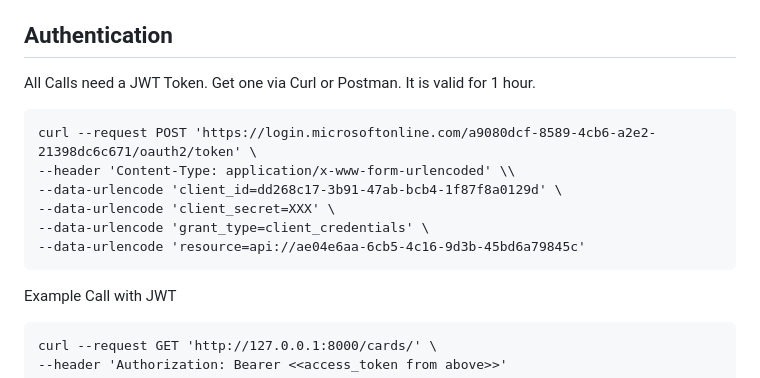
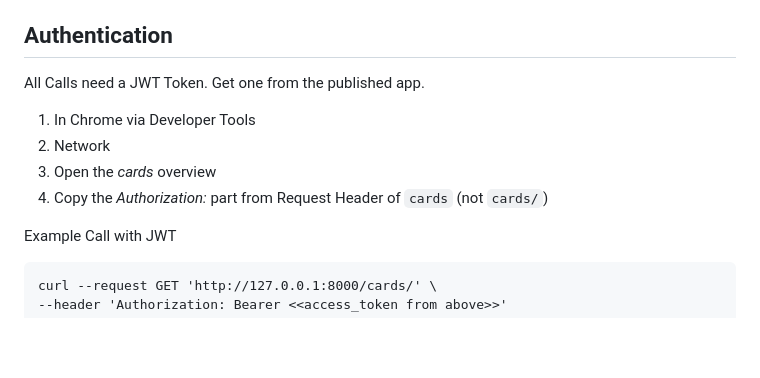
Before and after one commit to iptch/g_collection_be, a Markdown page: README.md, the part around the change. Rendered like a GitHub page; blank space fills up the shorter version.

Commit message:
adjusted authorization howto

````diff
--- a/README.md
+++ b/README.md
@@ -36,16 +36,11 @@ Either use the devcontainer in `.devcontainer` with VS Code (described above) or
 * Run local server `python manage.py runserver`
 
 ## Authentication
-All Calls need a JWT Token. Get one via Curl or Postman. It is valid for 1 hour.
-
-```
-curl --request POST 'https://login.microsoftonline.com/a9080dcf-8589-4cb6-a2e2-21398dc6c671/oauth2/token' \
---header 'Content-Type: application/x-www-form-urlencoded' \\
---data-urlencode 'client_id=dd268c17-3b91-47ab-bcb4-1f87f8a0129d' \
---data-urlencode 'client_secret=XXX' \
---data-urlencode 'grant_type=client_credentials' \
---data-urlencode 'resource=api://ae04e6aa-6cb5-4c16-9d3b-45bd6a79845c'
-```
+All Calls need a JWT Token. Get one from the published app.
+1. In Chrome via Developer Tools
+2. Network
+3. Open the *cards* overview
+4. Copy the *Authorization:* part from Request Header of `cards` (not `cards/`)
 
 Example Call with JWT
 ```
````
